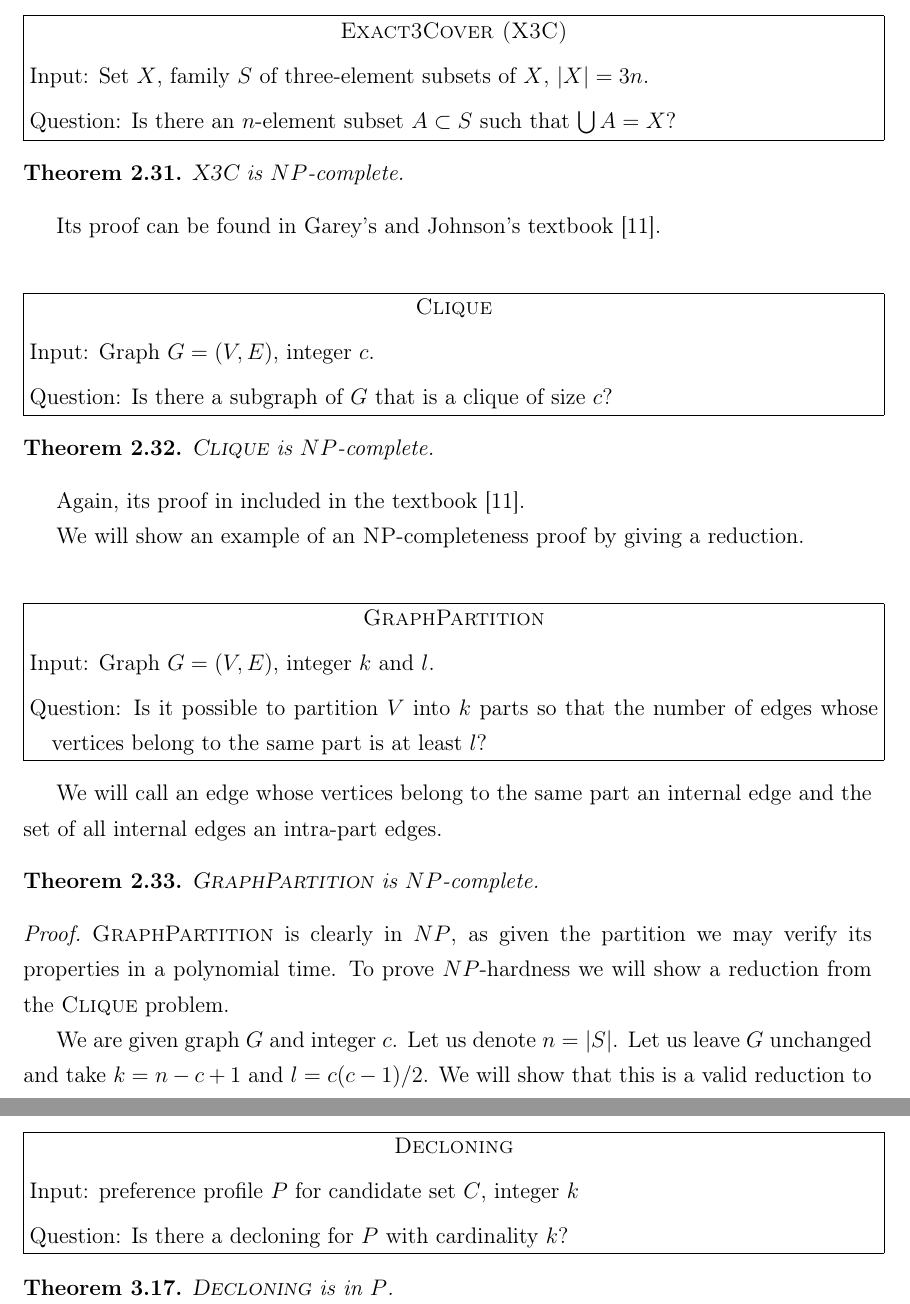
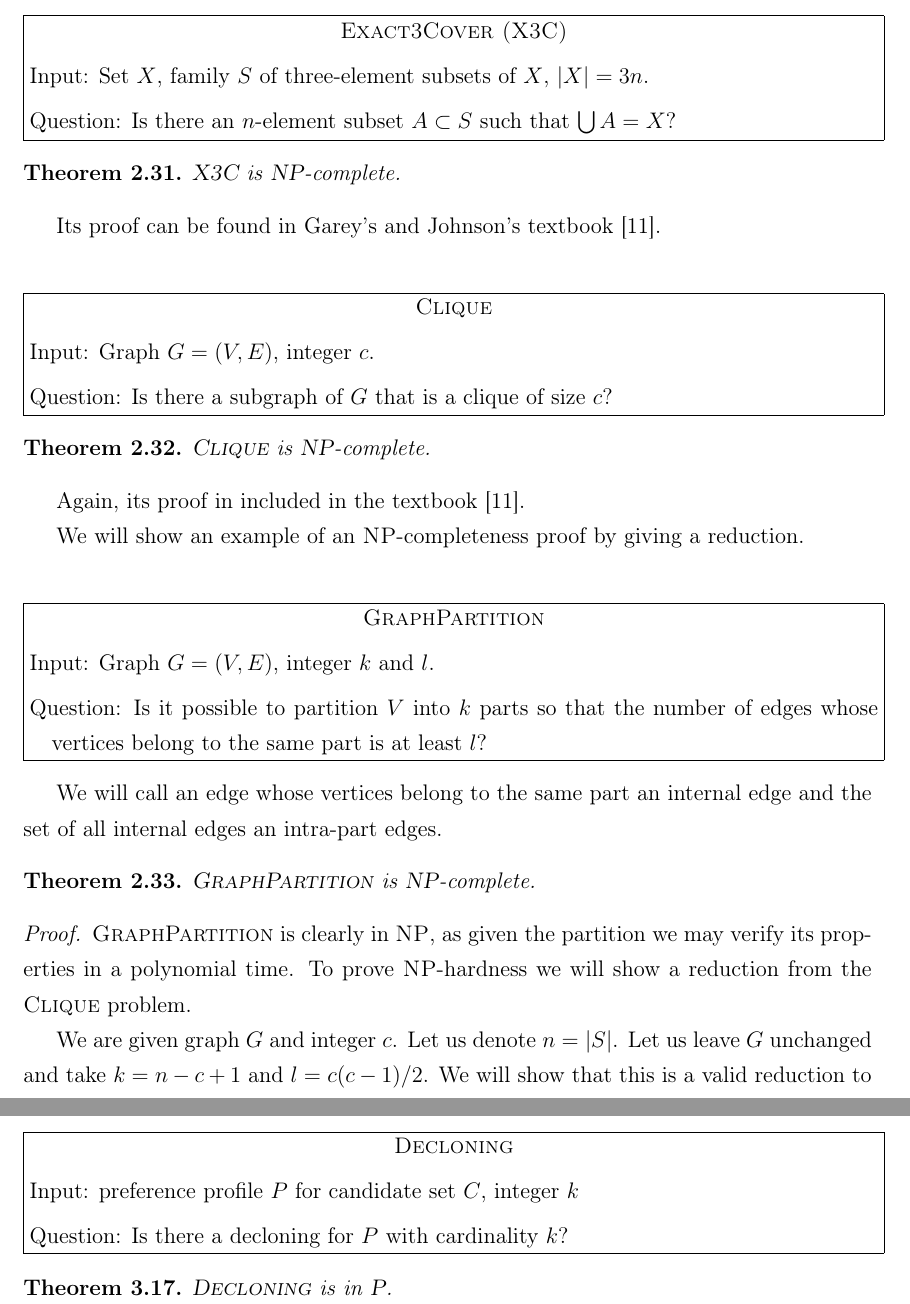
Before and after one commit to pog992/thesis, a LaTeX thesis (detecting-clones.tex, which reads decloning.tex, preliminaries.tex): two parts of pages 11 and 15 of 28, joined at a grey line, cut so that both start at the same text. Compiled offline with pdfLaTeX.

Commit message:
typesetting

```diff
--- a/decloning.tex
+++ b/decloning.tex
@@ -73,7 +73,7 @@ the sequence from the preference order of the $i$-th voter for $i=1,...,n$ (e.g.
 \end{problem}
 
 \begin{thm}
-\textsc{Decloning} is in $P$.
+\textsc{Decloning} is in \p.
 \end{thm}
 
 \begin{proof}
--- a/preliminaries.tex
+++ b/preliminaries.tex
@@ -281,7 +281,7 @@ Now we will introduce some \np-hard (indeed, \np-complete) problems.
 \end{problem}
 
 \begin{thm}
-\textsc{X3C} is $NP$-complete.
+\textsc{X3C} is \np-complete.
 \end{thm}
 
 Its proof can be found in Garey's and Johnson's textbook \cite{computersandintractability}.
@@ -293,7 +293,7 @@ Its proof can be found in Garey's and Johnson's textbook \cite{computersandintra
 \end{problem}
 
 \begin{thm}
-\textsc{Clique} is $NP$-complete.
+\textsc{Clique} is \np-complete.
 \end{thm}
 
 Again, its proof in included in the textbook \cite{computersandintractability}.
@@ -312,13 +312,13 @@ We will call an edge whose vertices belong to the same part an internal edge
 and the set of all internal edges an intra-part edges.
 
 \begin{thm} \label{gp-np}
-\textsc{GraphPartition} is $NP$-complete.
+\textsc{GraphPartition} is \np-complete.
 \end{thm}
 
 \begin{proof}
-\textsc{GraphPartition} is clearly in $NP$,
+\textsc{GraphPartition} is clearly in \np,
 as given the partition we may verify its properties in a polynomial time.
-To prove $NP$-hardness we will show a reduction from the \textsc{Clique} problem.
+To prove \np-hardness we will show a reduction from the \textsc{Clique} problem.
 
 We are given graph $G$ and integer $c$.
 Let us denote $n = \abs{S}$.
```
Also changed, not shown: imperfect.tex (+3 -3 lines).
